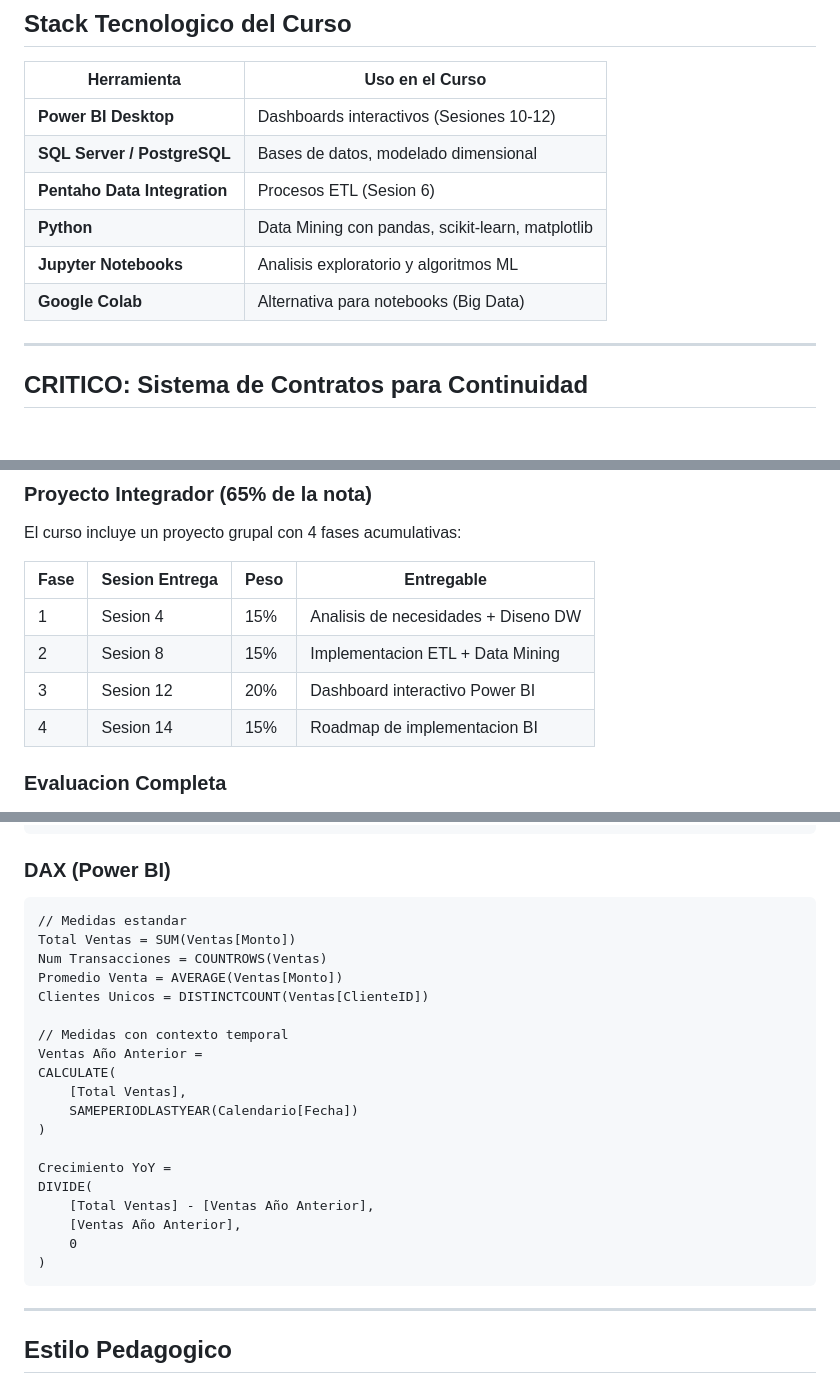
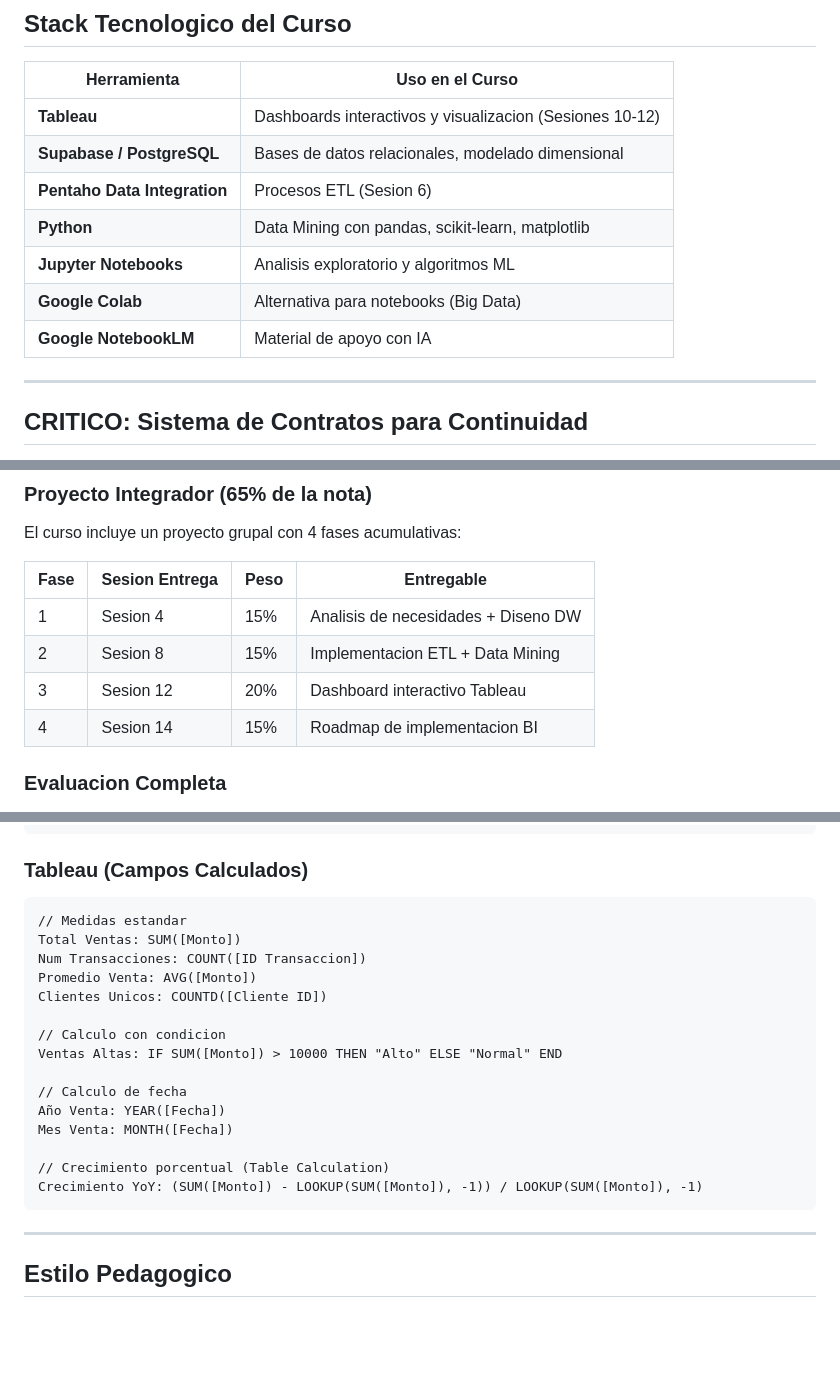
Before and after one commit to gonzalezulises/ADEN-Taller-tecnologia-aplicada, a Markdown page: CLAUDE.md, 3 parts joined by grey strips. GitHub-like rendering; blank space fills up the shorter version.

Commit message:
Replace Power BI with Tableau as main BI tool
- Update tools section: Tableau, Supabase, NotebookLM
- Update course structure references
- Update project integrator phase 3
- Replace DAX conventions with Tableau calculated fields

Co-Authored-By: Claude Opus 4.5 <noreply@anthropic.com>

````diff
--- a/CLAUDE.md
+++ b/CLAUDE.md
@@ -26,12 +26,13 @@ dashboards y estrategias de implementacion.
 
 | Herramienta | Uso en el Curso |
 |-------------|-----------------|
-| **Power BI Desktop** | Dashboards interactivos (Sesiones 10-12) |
-| **SQL Server / PostgreSQL** | Bases de datos, modelado dimensional |
+| **Tableau** | Dashboards interactivos y visualizacion (Sesiones 10-12) |
+| **Supabase / PostgreSQL** | Bases de datos relacionales, modelado dimensional |
 | **Pentaho Data Integration** | Procesos ETL (Sesion 6) |
 | **Python** | Data Mining con pandas, scikit-learn, matplotlib |
 | **Jupyter Notebooks** | Analisis exploratorio y algoritmos ML |
 | **Google Colab** | Alternativa para notebooks (Big Data) |
+| **Google NotebookLM** | Material de apoyo con IA |
 
 ---
 
@@ -91,7 +92,7 @@ El curso incluye un proyecto grupal con 4 fases acumulativas:
 |------|----------------|------|------------|
 | 1 | Sesion 4 | 15% | Analisis de necesidades + Diseno DW |
 | 2 | Sesion 8 | 15% | Implementacion ETL + Data Mining |
-| 3 | Sesion 12 | 20% | Dashboard interactivo Power BI |
+| 3 | Sesion 12 | 20% | Dashboard interactivo Tableau |
 | 4 | Sesion 14 | 15% | Roadmap de implementacion BI |
 
 ### Evaluacion Completa
@@ -165,28 +166,24 @@ def explorar_datos(df):
     print(f"\nEstadisticas:\n{df.describe()}")
 ```
 
-### DAX (Power BI)
+### Tableau (Campos Calculados)
 
-```dax
+```
 // Medidas estandar
-Total Ventas = SUM(Ventas[Monto])
-Num Transacciones = COUNTROWS(Ventas)
-Promedio Venta = AVERAGE(Ventas[Monto])
-Clientes Unicos = DISTINCTCOUNT(Ventas[ClienteID])
+Total Ventas: SUM([Monto])
+Num Transacciones: COUNT([ID Transaccion])
+Promedio Venta: AVG([Monto])
+Clientes Unicos: COUNTD([Cliente ID])
 
-// Medidas con contexto temporal
-Ventas Año Anterior =
-CALCULATE(
-    [Total Ventas],
-    SAMEPERIODLASTYEAR(Calendario[Fecha])
-)
+// Calculo con condicion
+Ventas Altas: IF SUM([Monto]) > 10000 THEN "Alto" ELSE "Normal" END
 
-Crecimiento YoY =
-DIVIDE(
-    [Total Ventas] - [Ventas Año Anterior],
-    [Ventas Año Anterior],
-    0
-)
+// Calculo de fecha
+Año Venta: YEAR([Fecha])
+Mes Venta: MONTH([Fecha])
+
+// Crecimiento porcentual (Table Calculation)
+Crecimiento YoY: (SUM([Monto]) - LOOKUP(SUM([Monto]), -1)) / LOOKUP(SUM([Monto]), -1)
 ```
 
 ---
````
Also changed, not shown: README.md (+5 -4 lines).
